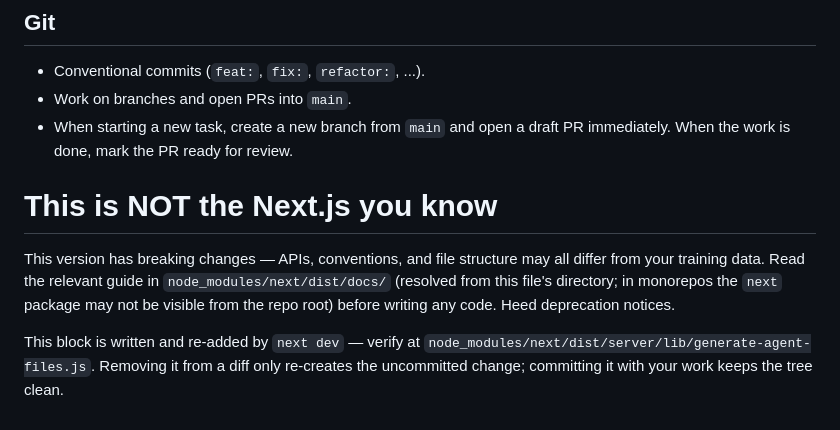
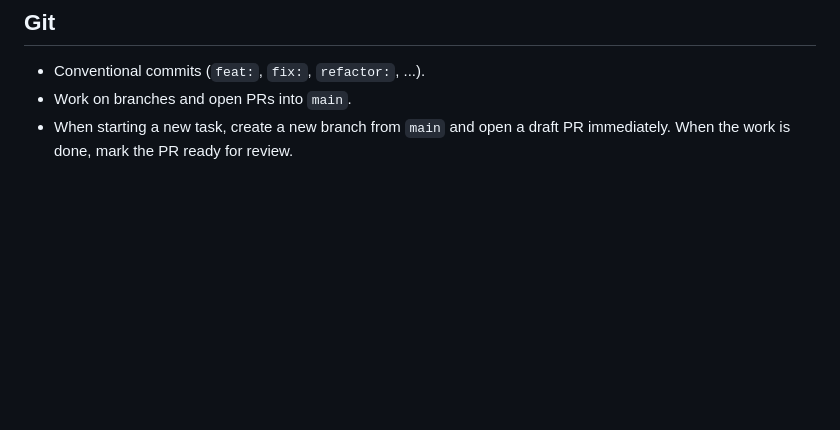
Before and after one commit to hdussert/what-box, a Markdown page: CLAUDE.md, the part around the change. Drawn GitHub-style; blank space fills up the shorter version.

Commit message:
Remove Next.js agent rules from CLAUDE.mdfix
Removed Next.js agent rules section from CLAUDE.md

```diff
--- a/CLAUDE.md
+++ b/CLAUDE.md
@@ -64,13 +64,3 @@ Global guidelines to aim for, not rules to apply blindly. When one conflicts wit
 - Conventional commits (`feat:`, `fix:`, `refactor:`, ...).
 - Work on branches and open PRs into `main`.
 - When starting a new task, create a new branch from `main` and open a draft PR immediately. When the work is done, mark the PR ready for review.
-
-<!-- BEGIN:nextjs-agent-rules -->
-
-# This is NOT the Next.js you know
-
-This version has breaking changes — APIs, conventions, and file structure may all differ from your training data. Read the relevant guide in `node_modules/next/dist/docs/` (resolved from this file's directory; in monorepos the `next` package may not be visible from the repo root) before writing any code. Heed deprecation notices.
-
-This block is written and re-added by `next dev` — verify at `node_modules/next/dist/server/lib/generate-agent-files.js`. Removing it from a diff only re-creates the uncommitted change; committing it with your work keeps the tree clean.
-
-<!-- END:nextjs-agent-rules -->
```
